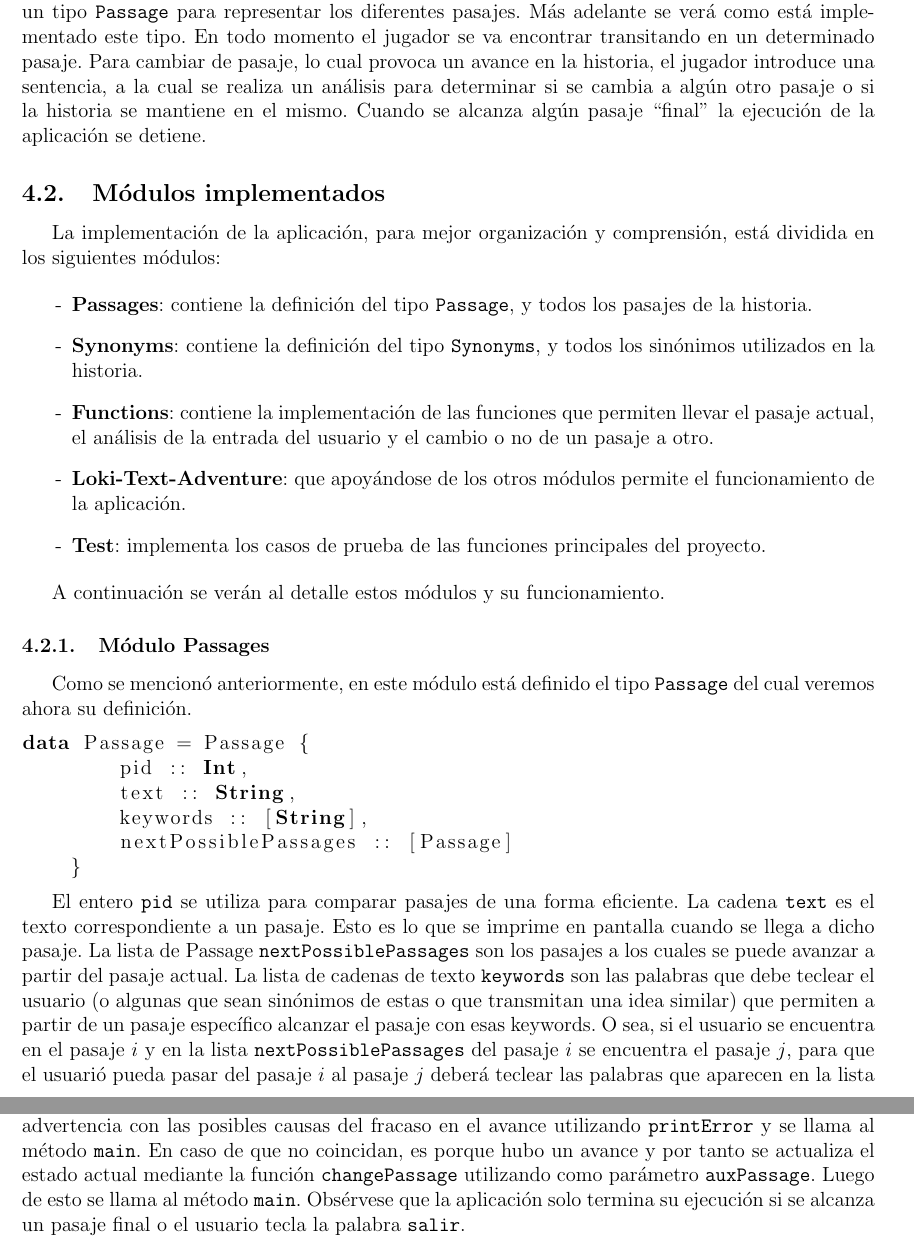
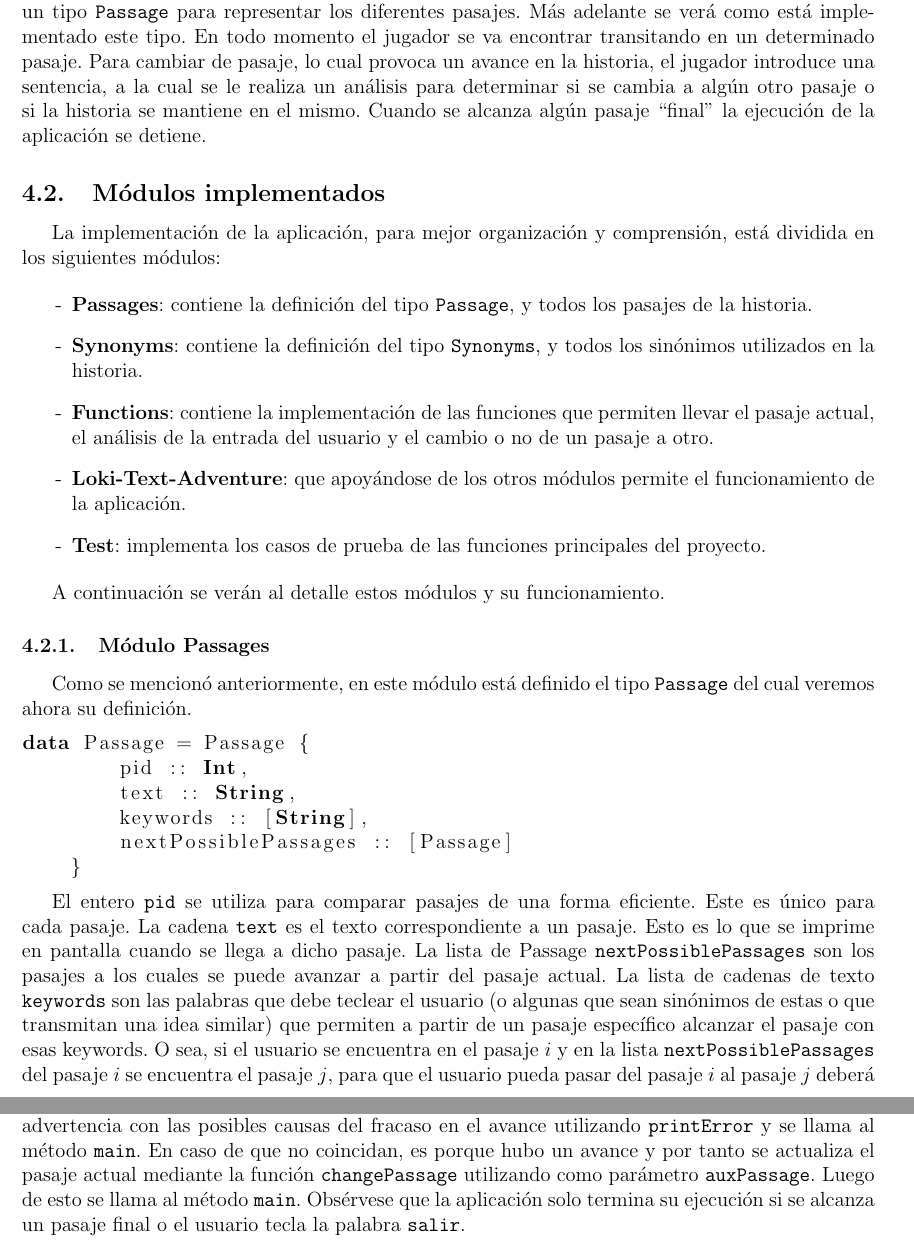
Before and after one commit to atp-ariel/Nordic-Text-Adventure, a LaTeX document (doc/Informe/Informe Proyecto 2.tex): two parts of pages 4 and 6 of 8, joined at a grey line, cut so that both start at the same text. Compiled offline with pdfLaTeX.

Commit message:
revision updates

```diff
--- a/doc/Informe/Informe Proyecto 2.tex
+++ b/doc/Informe/Informe Proyecto 2.tex
@@ -112,7 +112,7 @@ En esta secci\'on se explica la estrategia de implementación de la aplicación,
 
 \subsection{Estrategia de implementación}
 
-Como toda historia, la presente está compuesta por diferentes pasajes. Por este motivo se define un tipo \verb|Passage| para representar los diferentes pasajes. Más adelante se verá como está implementado este tipo. En todo momento el jugador se va encontrar transitando en un determinado pasaje. Para cambiar de pasaje, lo cual provoca un avance en la historia, el jugador introduce una sentencia, a la cual se realiza un análisis para determinar si se cambia a algún otro pasaje o si la historia se mantiene en el mismo. Cuando se alcanza algún pasaje ``final'' la ejecución de la aplicación se detiene.
+Como toda historia, la presente está compuesta por diferentes pasajes. Por este motivo se define un tipo \verb|Passage| para representar los diferentes pasajes. Más adelante se verá como está implementado este tipo. En todo momento el jugador se va encontrar transitando en un determinado pasaje. Para cambiar de pasaje, lo cual provoca un avance en la historia, el jugador introduce una sentencia, a la cual se le realiza un análisis para determinar si se cambia a algún otro pasaje o si la historia se mantiene en el mismo. Cuando se alcanza algún pasaje ``final'' la ejecución de la aplicación se detiene.
 
 \subsection{Módulos implementados}
 
@@ -142,7 +142,7 @@ data Passage = Passage {
 \end{lstlisting}
 
 
-El entero \verb|pid| se utiliza para comparar pasajes de una forma eficiente. La cadena \verb|text| es el texto correspondiente a un pasaje. Esto es lo que se imprime en pantalla cuando se llega a dicho pasaje. La lista de Passage \verb|nextPossiblePassages| son los pasajes a los cuales se puede avanzar a partir del pasaje actual. La lista de cadenas de texto \verb|keywords| son las palabras que debe teclear el usuario (o algunas que sean sinónimos de estas o que transmitan una idea similar) que permiten a partir de un pasaje específico alcanzar el pasaje con esas keywords. O sea, si  el usuario se encuentra en el pasaje $i$ y en la lista \verb|nextPossiblePassages| del pasaje $i$ se encuentra el pasaje $j$, para que el usuarió pueda pasar del pasaje $i$ al pasaje $j$ deberá teclear las palabras que aparecen en la lista \verb|keywords| del pasaje $j$ (o algunas que sean sinónimos de estas o que transmitan una idea similar). De esta forma es que ocurre el cambio entre pasajes.
+El entero \verb|pid| se utiliza para comparar pasajes de una forma eficiente. Este es \'unico para cada pasaje. La cadena \verb|text| es el texto correspondiente a un pasaje. Esto es lo que se imprime en pantalla cuando se llega a dicho pasaje. La lista de Passage \verb|nextPossiblePassages| son los pasajes a los cuales se puede avanzar a partir del pasaje actual. La lista de cadenas de texto \verb|keywords| son las palabras que debe teclear el usuario (o algunas que sean sinónimos de estas o que transmitan una idea similar) que permiten a partir de un pasaje específico alcanzar el pasaje con esas keywords. O sea, si  el usuario se encuentra en el pasaje $i$ y en la lista \verb|nextPossiblePassages| del pasaje $i$ se encuentra el pasaje $j$, para que el usuario pueda pasar del pasaje $i$ al pasaje $j$ deberá teclear las palabras que aparecen en la lista \verb|keywords| del pasaje $j$ (o algunas que sean sinónimos de estas o que transmitan una idea similar). De esta forma es que ocurre el cambio entre pasajes.
 
 De la forma antes descrita, aparecen además definidos todos los pasajes de la historia. El pasaje inicial es el único que tiene su lista \verb|keywords| vacía pues este no se alcanza desde ningún otro pasaje. Los pasajes finales, o sea los que no permitan avanzar al jugador más allá de ellos, se caracterizan porque su lista de pasajes \verb|nextPossiblePassages|  es una lista vacía.
 
@@ -180,7 +180,7 @@ Este es el m\'odulo principal de la aplicaci\'on. En este m\'odulo se tienen dos
 
 Se tienen adem\'as dos funciones para auxiliar el proceso de imprimir textos en la consola: \verb|printStory| y \verb|printError|, estas funciones reciben un texto y lo imprimen en color verde y rojo respectivamente. Para imprimir en colores se usan los códigos ANSI siguientes: Verde = \verb|\x1b[32m|, Rojo = \verb|\x1b[31m|, y para volver al estilo normal se utiliza el código \verb|\x1b[0m|.
 
-Se tiene tambi\'en la funci\'on \verb|main|, la principal de toda la aplicaci\'on. En esta funci\'on primeramente en dependencia del sistema operativo se cambia o no la configuraci\'on de codificaci\'on de caracteres. Luego se obtiene el pasaje actual mediante la funci\'on \verb|obtainPassage|, se guarda en la variable \verb|passage| y de este se imprime su texto correspondiente utilizando la función \verb|printStory|. Luego, a menos que este sea un pasaje final, se espera a que el usuario propicie una entrada. En caso de ser un pasaje final se termina la ejecuci\'on. Entonces si la entrada propiciada por el usuario es \verb|salir| se detiene la ejecuci\'on; en cualquier otro caso se pasa a obtener el siguiente pasaje mediante la funci\'on \verb|next| y se guarda en la variable \verb|auxPassage|. Entonces se comprueba si el pasaje actual y el hallado por la funci\'on coinciden. De ser as\'i es porque el usuario no tecleó una entrada que permitiera el avance a un nuevo pasaje y en este caso se le escribe un mensaje de advertencia con las posibles causas del fracaso en el avance utilizando \verb|printError| y se llama al m\'etodo \verb|main|. En caso de que no coincidan, es porque hubo un avance y por tanto se actualiza el estado actual mediante la funci\'on \verb|changePassage| utilizando como par\'ametro \verb|auxPassage|. Luego de esto se llama al m\'etodo \verb|main|. Obs\'ervese que la aplicaci\'on solo termina su ejecuci\'on si se alcanza un pasaje final o el usuario tecla la palabra \verb|salir|.
+Se tiene tambi\'en la funci\'on \verb|main|, la principal de toda la aplicaci\'on. En esta funci\'on primeramente en dependencia del sistema operativo se cambia o no la configuraci\'on de codificaci\'on de caracteres. Luego se obtiene el pasaje actual mediante la funci\'on \verb|obtainPassage|, se guarda en la variable \verb|passage| y de este se imprime su texto correspondiente utilizando la función \verb|printStory|. Luego, a menos que este sea un pasaje final, se espera a que el usuario propicie una entrada. En caso de ser un pasaje final se termina la ejecuci\'on. Entonces si la entrada propiciada por el usuario es \verb|salir| se detiene la ejecuci\'on; en cualquier otro caso se pasa a obtener el siguiente pasaje mediante la funci\'on \verb|next| y se guarda en la variable \verb|auxPassage|. Entonces se comprueba si el pasaje actual y el hallado por la funci\'on coinciden. De ser as\'i es porque el usuario no tecleó una entrada que permitiera el avance a un nuevo pasaje y en este caso se le escribe un mensaje de advertencia con las posibles causas del fracaso en el avance utilizando \verb|printError| y se llama al m\'etodo \verb|main|. En caso de que no coincidan, es porque hubo un avance y por tanto se actualiza el pasaje actual mediante la funci\'on \verb|changePassage| utilizando como par\'ametro \verb|auxPassage|. Luego de esto se llama al m\'etodo \verb|main|. Obs\'ervese que la aplicaci\'on solo termina su ejecuci\'on si se alcanza un pasaje final o el usuario tecla la palabra \verb|salir|.
 
 \subsubsection{Módulo Test}
 
```
Also changed, not shown: doc/Informe/Informe Proyecto 2.pdf, doc/Informe/Informe Proyecto 2.tex (2 more changed lines).
